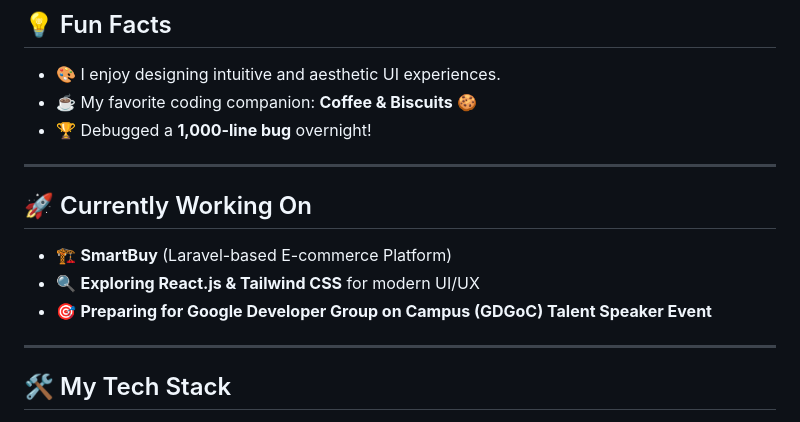
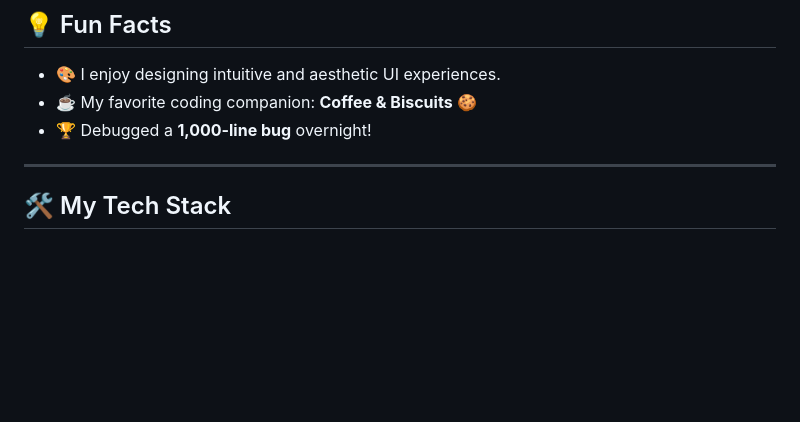
Before and after one commit to nikiramandika/nikiramandika, a Markdown page: README.md, the part around the change. Drawn GitHub-style; blank space fills up the shorter version.

```diff
--- a/README.md
+++ b/README.md
@@ -17,13 +17,6 @@
 - 🎨 I enjoy designing intuitive and aesthetic UI experiences.
 - ☕ My favorite coding companion: **Coffee & Biscuits** 🍪
 - 🏆 Debugged a **1,000-line bug** overnight!
-
----
-
-## 🚀 Currently Working On
-- 🏗 **SmartBuy** (Laravel-based E-commerce Platform)
-- 🔍 **Exploring React.js & Tailwind CSS** for modern UI/UX
-- 🎯 **Preparing for Google Developer Group on Campus (GDGoC) Talent Speaker Event**
 
 ---
 
```
